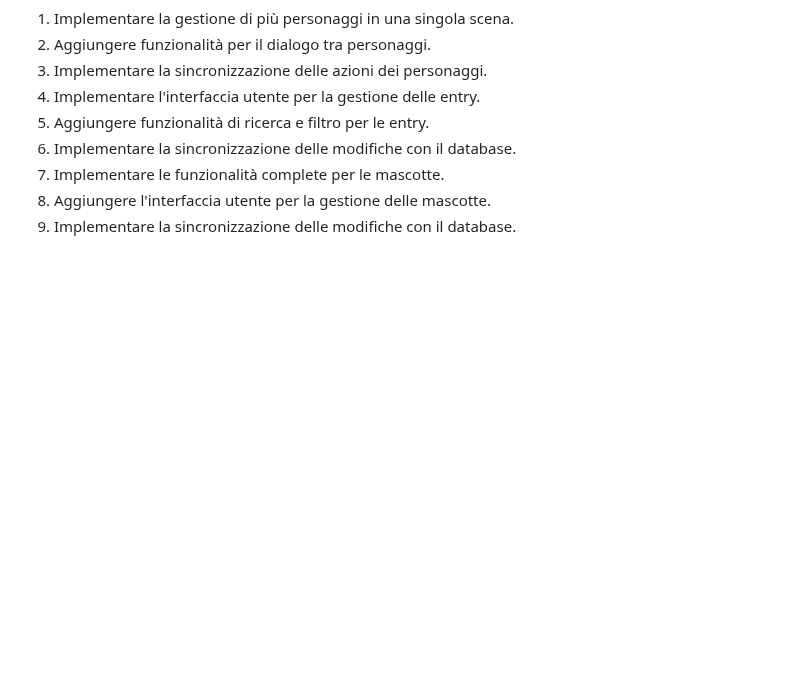
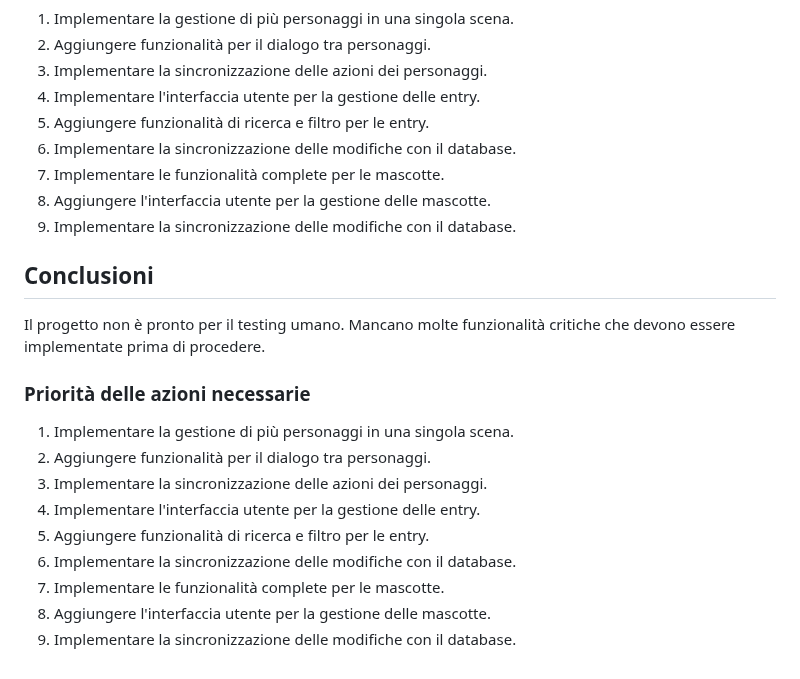
Before and after one commit to OracleCLM/Quill-of-Calliope, a Markdown page: .planning/CALLIOPE_GAP_REVIEW_2026-06-07.md, the part around the change. GitHub-like rendering; blank space fills up the shorter version.

Commit message:
Update CALLIOPE_GAP_REVIEW_2026-06-07.md with conclusions

```diff
--- a/.planning/CALLIOPE_GAP_REVIEW_2026-06-07.md
+++ b/.planning/CALLIOPE_GAP_REVIEW_2026-06-07.md
@@ -581,3 +581,15 @@ Il progetto non è pronto per il testing umano. Mancano molte funzionalità crit
 7. Implementare le funzionalità complete per le mascotte.
 8. Aggiungere l'interfaccia utente per la gestione delle mascotte.
 9. Implementare la sincronizzazione delle modifiche con il database.
+## Conclusioni
+Il progetto non è pronto per il testing umano. Mancano molte funzionalità critiche che devono essere implementate prima di procedere.
+### Priorità delle azioni necessarie
+1. Implementare la gestione di più personaggi in una singola scena.
+2. Aggiungere funzionalità per il dialogo tra personaggi.
+3. Implementare la sincronizzazione delle azioni dei personaggi.
+4. Implementare l'interfaccia utente per la gestione delle entry.
+5. Aggiungere funzionalità di ricerca e filtro per le entry.
+6. Implementare la sincronizzazione delle modifiche con il database.
+7. Implementare le funzionalità complete per le mascotte.
+8. Aggiungere l'interfaccia utente per la gestione delle mascotte.
+9. Implementare la sincronizzazione delle modifiche con il database.
```
